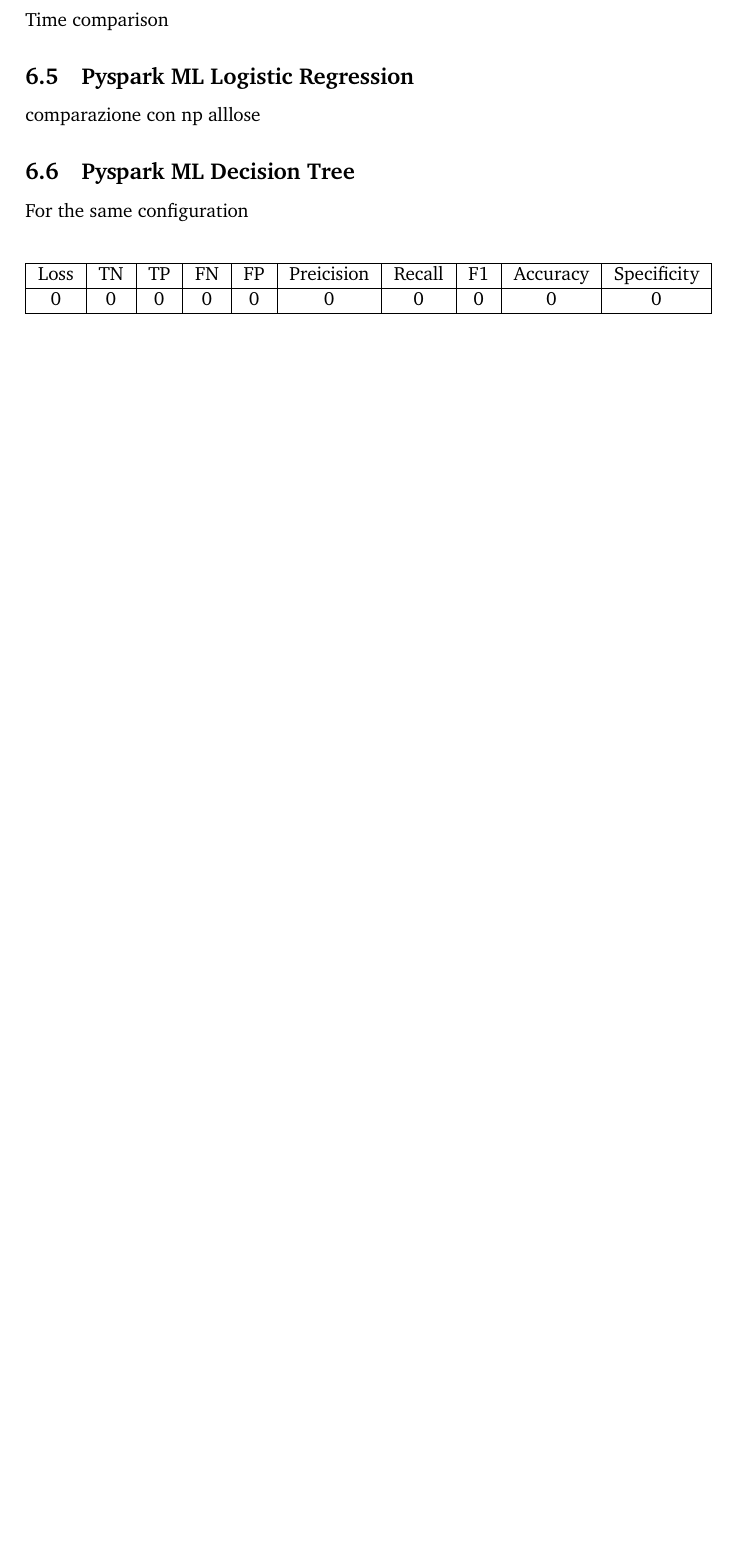
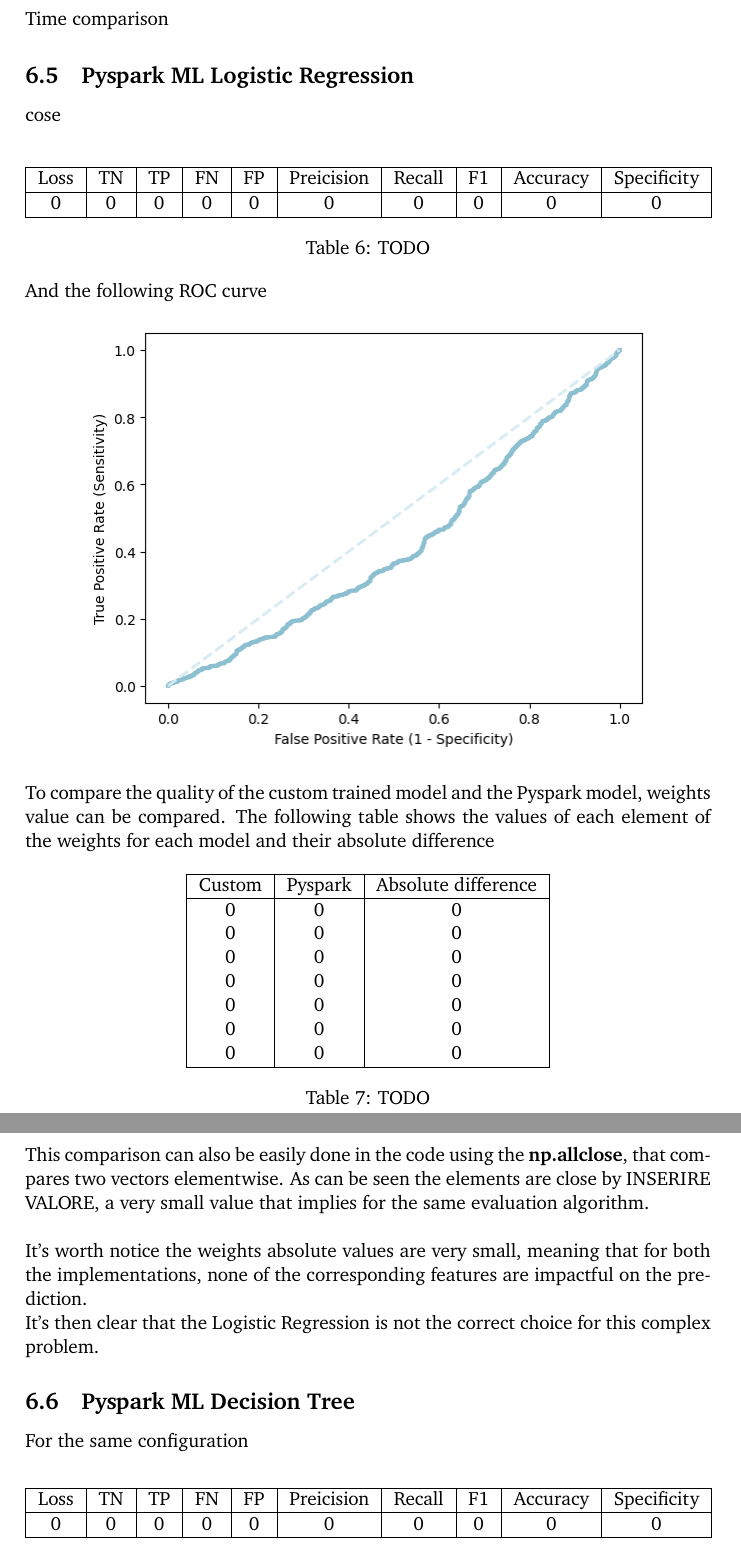
Before and after one commit to manuelelucchi/AirlineDeparture, a LaTeX document (report/report.tex): part of page 18 of 20 before the commit and two parts of pages 19 and 20 of 22 after it, the two joined at a grey line, cut so that both start at the same text, the shorter picture padded with empty space. Compiled offline with pdfLaTeX.

Commit message:
improvements

```diff
--- a/report/report.tex
+++ b/report/report.tex
@@ -519,7 +539,49 @@ Time comparison
 
 \subsection{Pyspark ML Logistic Regression}
 
-comparazione con np alllose
+cose
+
+\begin{center}
+    \begin{tabular}{ |c|c|c|c|c|c|c|c|c|c| }
+        \hline
+        Loss & TN & TP & FN & FP & Preicision & Recall & F1 & Accuracy & Specificity \\
+        \hline
+        0    & 0  & 0  & 0  & 0  & 0          & 0      & 0  & 0        & 0           \\
+        \hline
+    \end{tabular}
+    \captionof{table}{TODO}
+\end{center}
+
+And the following ROC curve
+
+\begin{center}
+    \includegraphics[width=10cm]{../images/ml_logistic.png}
+\end{center}
+
+To compare the quality of the custom trained model and the Pyspark model, weights value can be compared. The following table shows the values of each element of the weights for each model and their absolute difference
+
+\begin{center}
+    \begin{tabular}{ |c|c|c|c|c|c|c|c|c|c| }
+        \hline
+        Custom & Pyspark & Absolute difference \\
+        \hline
+        0      & 0       & 0                   \\
+        0      & 0       & 0                   \\
+        0      & 0       & 0                   \\
+        0      & 0       & 0                   \\
+        0      & 0       & 0                   \\
+        0      & 0       & 0                   \\
+        0      & 0       & 0                   \\
+        \hline
+    \end{tabular}
+    \captionof{table}{TODO}
+\end{center}
+
+This comparison can also be easily done in the code using the \textbf{np.allclose}, that compares two vectors elementwise.
+As can be seen the elements are close by INSERIRE VALORE, a very small value that implies for the same evaluation algorithm.\\
+
+It's worth notice the weights absolute values are very small, meaning that for both the implementations, none of the corresponding features are impactful on the prediction.\\
+It's then clear that the Logistic Regression is not the correct choice for this complex problem.
 
 \subsection{Pyspark ML Decision Tree}
 
```
Also changed, not shown: images/ml_logistic.png (added), report/report.pdf, report/report.tex (24 more changed lines).
